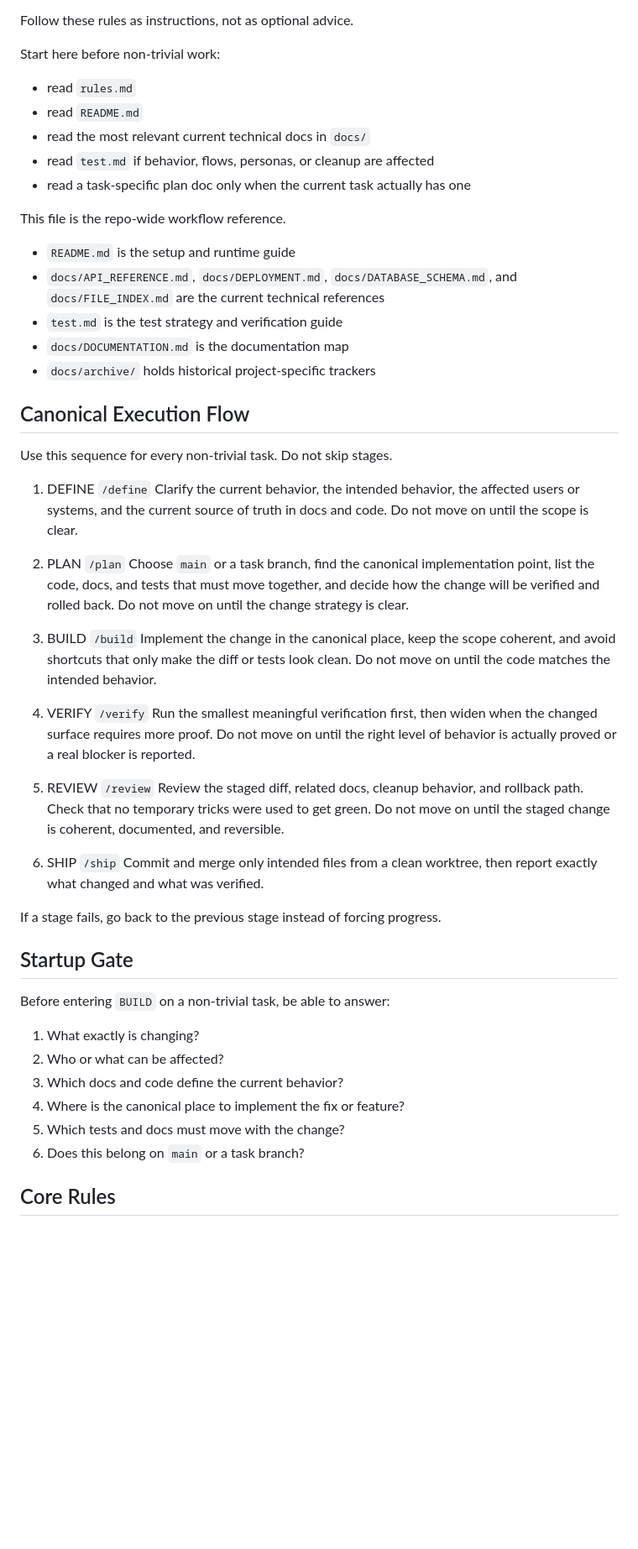
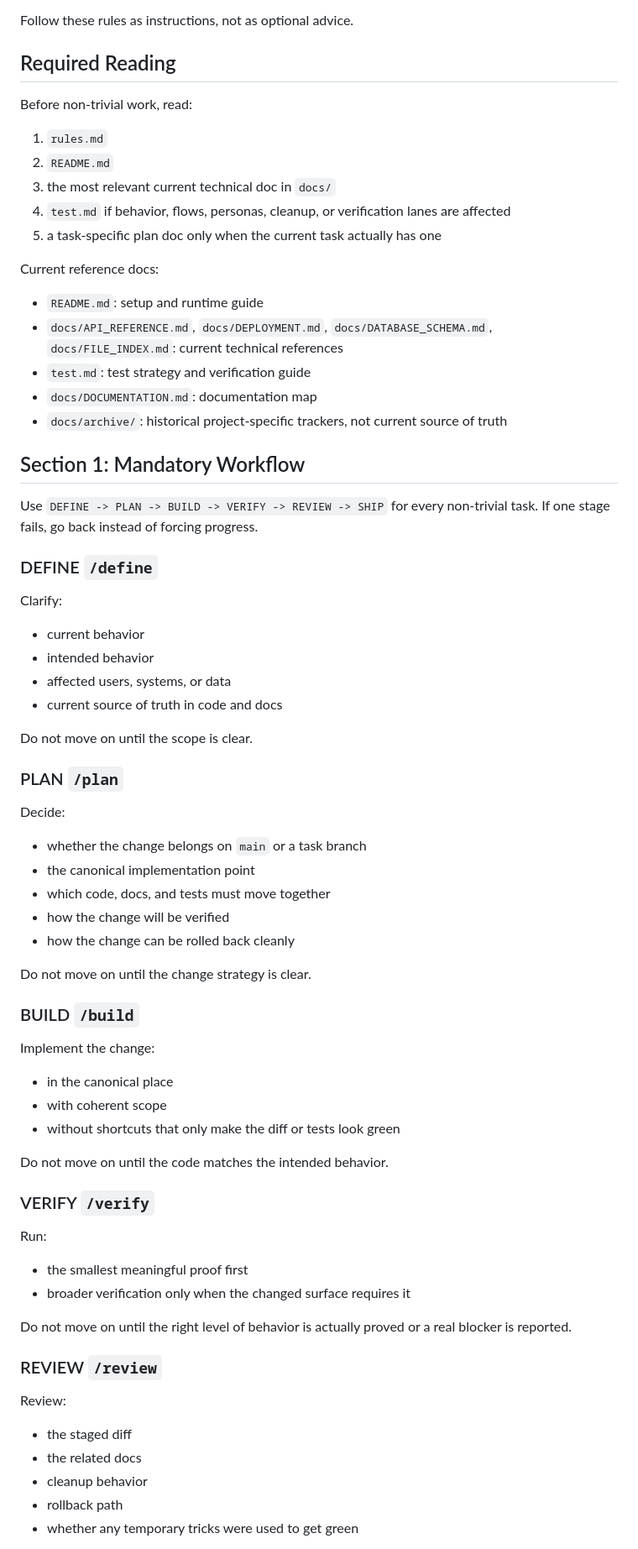
Before and after one commit to sdogan13/ipwatchai, a Markdown page: rules.md, the part around one of its changes. Shown at 84% size. Drawn GitHub-style; blank space fills up the shorter version.

Commit message:
docs: tighten agent workflow rules

```diff
--- a/rules.md
+++ b/rules.md
@@ -17,58 +17,70 @@ Use it for:
 
 Follow these rules as instructions, not as optional advice.
 
-Start here before non-trivial work:
-- read `rules.md`
-- read `README.md`
-- read the most relevant current technical docs in `docs/`
-- read `test.md` if behavior, flows, personas, or cleanup are affected
-- read a task-specific plan doc only when the current task actually has one
+## Required Reading
 
-This file is the repo-wide workflow reference.
-- `README.md` is the setup and runtime guide
-- `docs/API_REFERENCE.md`, `docs/DEPLOYMENT.md`, `docs/DATABASE_SCHEMA.md`, and `docs/FILE_INDEX.md` are the current technical references
-- `test.md` is the test strategy and verification guide
-- `docs/DOCUMENTATION.md` is the documentation map
-- `docs/archive/` holds historical project-specific trackers
+Before non-trivial work, read:
+1. `rules.md`
+2. `README.md`
+3. the most relevant current technical doc in `docs/`
+4. `test.md` if behavior, flows, personas, cleanup, or verification lanes are affected
+5. a task-specific plan doc only when the current task actually has one
 
-## Canonical Execution Flow
+Current reference docs:
+- `README.md`: setup and runtime guide
+- `docs/API_REFERENCE.md`, `docs/DEPLOYMENT.md`, `docs/DATABASE_SCHEMA.md`, `docs/FILE_INDEX.md`: current technical references
+- `test.md`: test strategy and verification guide
+- `docs/DOCUMENTATION.md`: documentation map
+- `docs/archive/`: historical project-specific trackers, not current source of truth
 
-Use this sequence for every non-trivial task. Do not skip stages.
+## Section 1: Mandatory Workflow
 
-1. DEFINE `/define`
-   Clarify the current behavior, the intended behavior, the affected users or systems, and the current source of truth in docs and code.
-   Do not move on until the scope is clear.
+Use `DEFINE -> PLAN -> BUILD -> VERIFY -> REVIEW -> SHIP` for every non-trivial task. If one stage fails, go back instead of forcing progress.
 
-2. PLAN `/plan`
-   Choose `main` or a task branch, find the canonical implementation point, list the code, docs, and tests that must move together, and decide how the change will be verified and rolled back.
-   Do not move on until the change strategy is clear.
+### DEFINE `/define`
 
-3. BUILD `/build`
-   Implement the change in the canonical place, keep the scope coherent, and avoid shortcuts that only make the diff or tests look clean.
-   Do not move on until the code matches the intended behavior.
+Clarify:
+- current behavior
+- intended behavior
+- affected users, systems, or data
+- current source of truth in code and docs
 
-4. VERIFY `/verify`
-   Run the smallest meaningful verification first, then widen when the changed surface requires more proof.
-   Do not move on until the right level of behavior is actually proved or a real blocker is reported.
+Do not move on until the scope is clear.
 
-5. REVIEW `/review`
-   Review the staged diff, related docs, cleanup behavior, and rollback path. Check that no temporary tricks were used to get green.
-   Do not move on until the staged change is coherent, documented, and reversible.
+### PLAN `/plan`
 
-6. SHIP `/ship`
-   Commit and merge only intended files from a clean worktree, then report exactly what changed and what was verified.
+Decide:
+- whether the change belongs on `main` or a task branch
+- the canonical implementation point
+- which code, docs, and tests must move together
+- how the change will be verified
+- how the change can be rolled back cleanly
 
-If a stage fails, go back to the previous stage instead of forcing progress.
+Do not move on until the change strategy is clear.
 
-## Startup Gate
+### BUILD `/build`
 
-Before entering `BUILD` on a non-trivial task, be able to answer:
+Implement the change:
+- in the canonical place
+- with coherent scope
+- without shortcuts that only make the diff or tests look green
 
-1. What exactly is changing?
-2. Who or what can be affected?
-3. Which docs and code define the current behavior?
-4. Where is the canonical place to implement the fix or feature?
-5. Which tests and docs must move with the change?
-6. Does this belong on `main` or a task branch?
+Do not move on until the code matches the intended behavior.
 
-## Core Rules
+### VERIFY `/verify`
+
+Run:
+- the smallest meaningful proof first
+- broader verification only when the changed surface requires it
+
+Do not move on until the right level of behavior is actually proved or a real blocker is reported.
+
+### REVIEW `/review`
+
+Review:
+- the staged diff
+- the related docs
+- cleanup behavior
+- rollback path
+- whether any temporary tricks were used to get green
+
```
Also changed, not shown: other parts of rules.md (+100 -172 lines).
